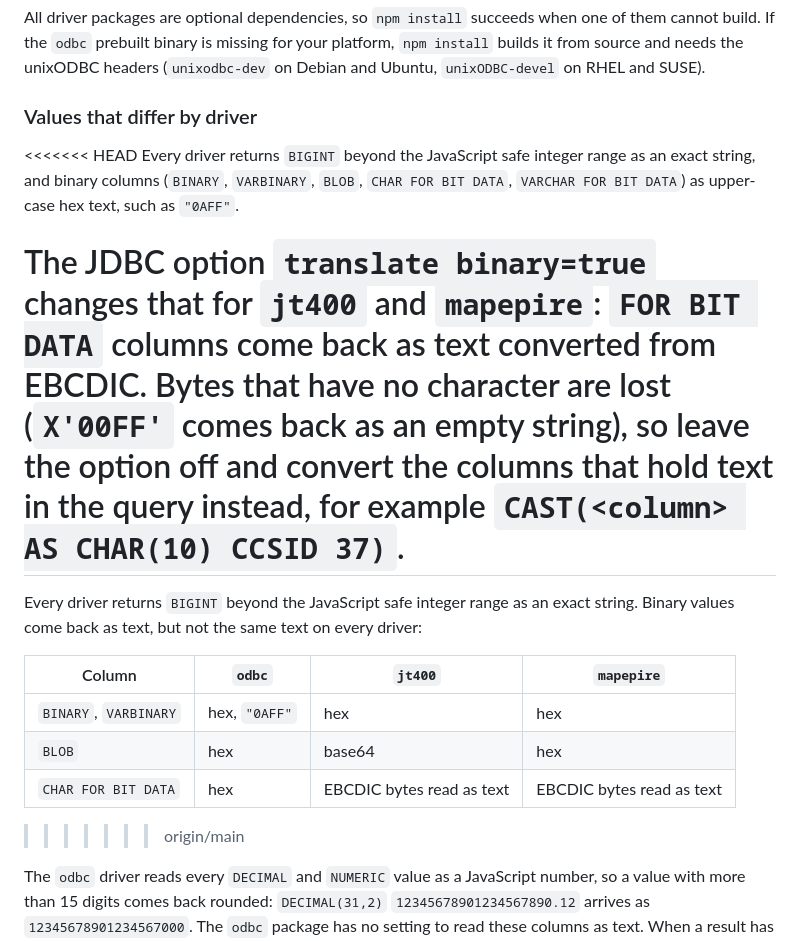
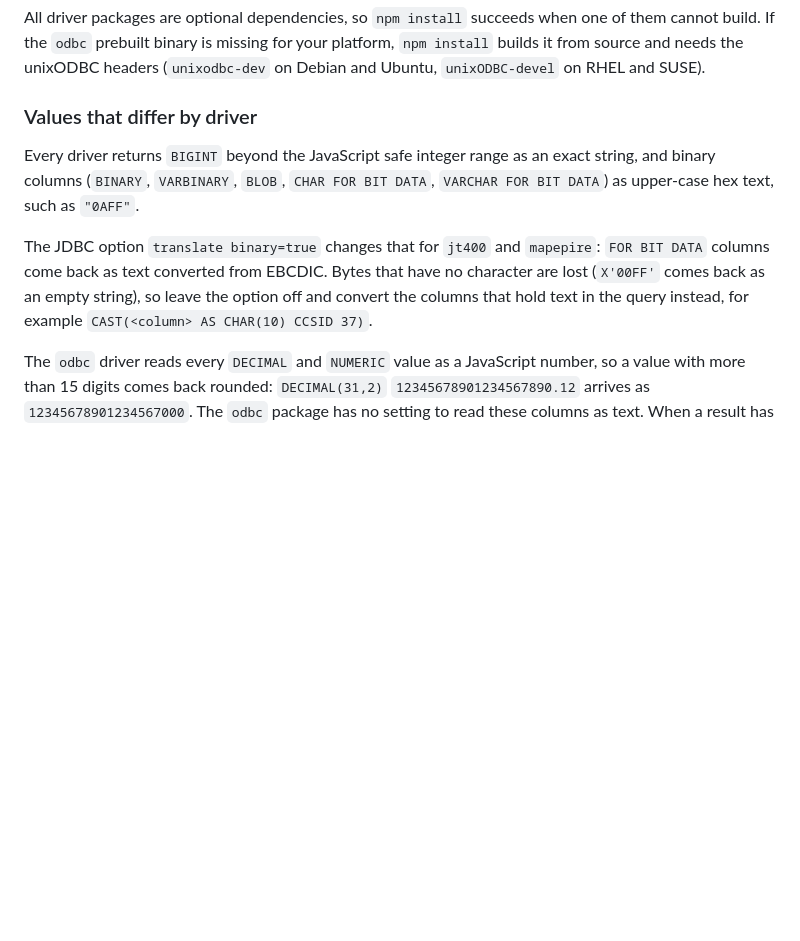
Before and after one commit to Strom-Capital/mcp-server-db2i, a Markdown page: docs/configuration.md, the part around the change. Drawn GitHub-style; blank space fills up the shorter version.

Commit message:
docs: remove merge conflict markers from the driver values section (#180)

```diff
--- a/docs/configuration.md
+++ b/docs/configuration.md
@@ -281,19 +281,9 @@ All driver packages are optional dependencies, so `npm install` succeeds when on
 
 ### Values that differ by driver
 
-<<<<<<< HEAD
 Every driver returns `BIGINT` beyond the JavaScript safe integer range as an exact string, and binary columns (`BINARY`, `VARBINARY`, `BLOB`, `CHAR FOR BIT DATA`, `VARCHAR FOR BIT DATA`) as upper-case hex text, such as `"0AFF"`.
 
 The JDBC option `translate binary=true` changes that for `jt400` and `mapepire`: `FOR BIT DATA` columns come back as text converted from EBCDIC. Bytes that have no character are lost (`X'00FF'` comes back as an empty string), so leave the option off and convert the columns that hold text in the query instead, for example `CAST(<column> AS CHAR(10) CCSID 37)`.
-=======
-Every driver returns `BIGINT` beyond the JavaScript safe integer range as an exact string. Binary values come back as text, but not the same text on every driver:
-
-| Column | `odbc` | `jt400` | `mapepire` |
-|--------|--------|---------|------------|
-| `BINARY`, `VARBINARY` | hex, `"0AFF"` | hex | hex |
-| `BLOB` | hex | base64 | hex |
-| `CHAR FOR BIT DATA` | hex | EBCDIC bytes read as text | EBCDIC bytes read as text |
->>>>>>> origin/main
 
 The `odbc` driver reads every `DECIMAL` and `NUMERIC` value as a JavaScript number, so a value with more than 15 digits comes back rounded: `DECIMAL(31,2)` `12345678901234567890.12` arrives as `12345678901234567000`. The `odbc` package has no setting to read these columns as text. When a result has such a value, `execute_query` and business SQL tools add a `warnings` entry that names the column. To keep every digit, select the column as `CAST(<column> AS VARCHAR(40))`, or use the `jt400` or `mapepire` driver, which return wide decimals as exact text.
 
```
